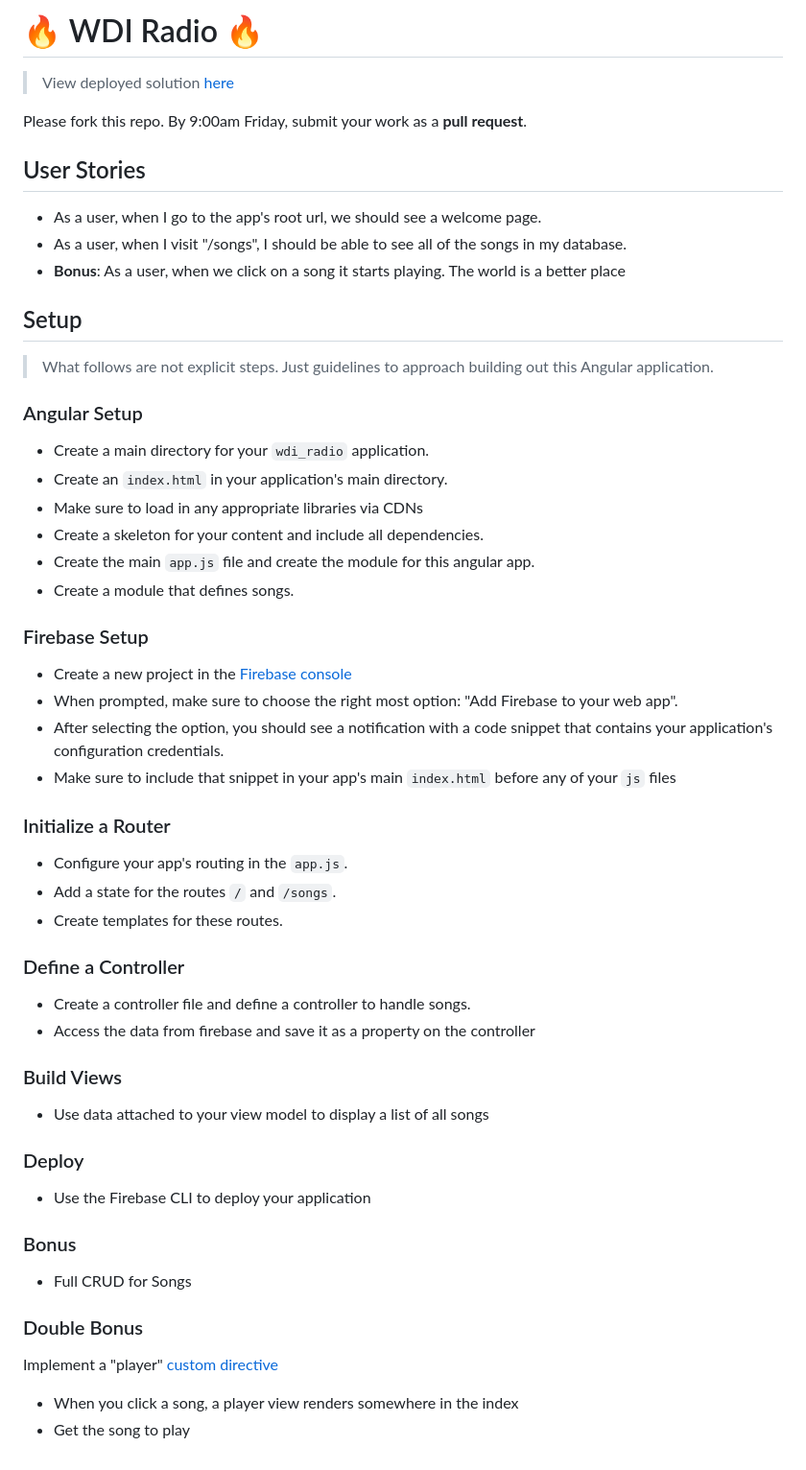
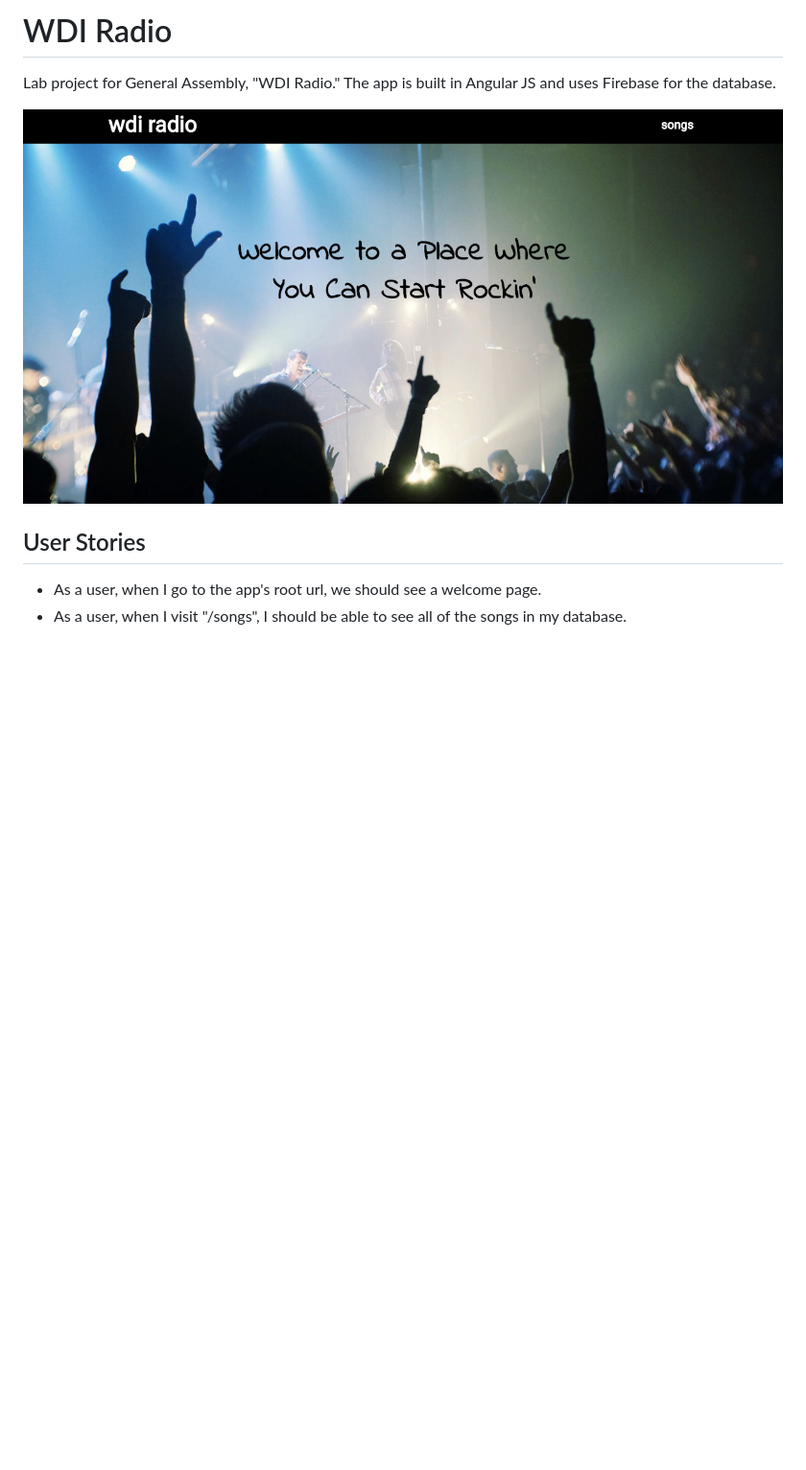
Before and after one commit to megancoyle/angular-radio, a Markdown page: readme.md, the part around the change. Shown at 96% size. GitHub-like rendering; pictures changed too: wdi-radio.png (added); blank space fills up the shorter version.

Commit message:
Update README and add gitignore

```diff
--- a/readme.md
+++ b/readme.md
@@ -1,61 +1,9 @@
-# :fire: WDI Radio :fire:
+# WDI Radio
+Lab project for General Assembly, "WDI Radio." The app is built in Angular JS and uses Firebase for the database.
 
-> View deployed solution [here](https://wdi-radio.firebaseapp.com/)
-
-Please fork this repo. By 9:00am Friday, submit your work as a **pull request**.
+![Screenshot](wdi-radio.png)
 
 ## User Stories
 
-- As a user, when I go to the app's root url, we should see a welcome page.
-- As a user, when I visit "/songs", I should be able to see all of the songs in my database.
-- **Bonus**: As a user, when we click on a song it starts playing. The world is a better place
-
-## Setup
-
-> What follows are not explicit steps. Just guidelines to approach building out this Angular application.
-
-### Angular Setup
-
-- Create a main directory for your `wdi_radio` application.
-- Create an `index.html` in your application's main directory.
-- Make sure to load in any appropriate libraries via CDNs
-- Create a skeleton for your content and include all dependencies.
-- Create the main `app.js` file and create the module for this angular app.
-- Create a module that defines songs.
-
-### Firebase Setup
-
-- Create a new project in the [Firebase console](https://console.firebase.google.com/)
-- When prompted, make sure to choose the right most option: "Add Firebase to your web app".
-- After selecting the option, you should see a notification with a code snippet that contains your application's configuration credentials.
-- Make sure to include that snippet in your app's main `index.html` before any of your `js` files
-
-### Initialize a Router
-
-- Configure your app's routing in the `app.js`.
-- Add a state for the routes `/` and `/songs`.
-- Create templates for these routes.
-
-### Define a Controller
-
-- Create a controller file and define a controller to handle songs.
-- Access the data from firebase and save it as a property on the controller
-
-### Build Views
-
-- Use data attached to your view model to display a list of all songs
-
-### Deploy
-
-- Use the Firebase CLI to deploy your application
-
-### Bonus
-
-- Full CRUD for Songs
-
-### Double Bonus
-
-Implement a "player" [custom directive](https://github.com/ga-wdi-lessons/angular-directives)
-
-- When you click a song, a player view renders somewhere in the index
-- Get the song to play
+* As a user, when I go to the app's root url, we should see a welcome page.
+* As a user, when I visit "/songs", I should be able to see all of the songs in my database.
```
Also changed, not shown: 4 other files.
